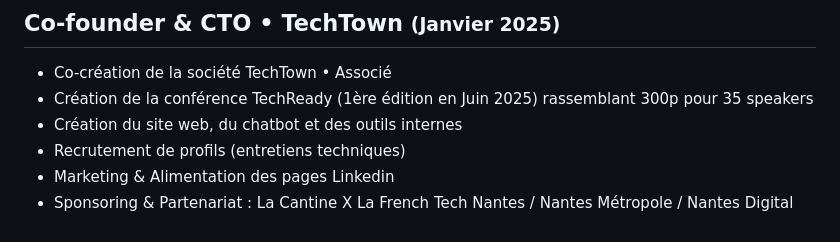
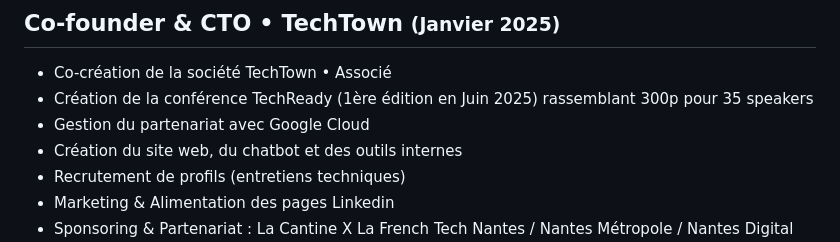
Before and after one commit to jlandure/jlandure-dev-site, a Markdown page: cv/README.md, the part around the change. GitHub-like rendering.

Commit message:
:sparkles: add google cloud partnership

```diff
--- a/cv/README.md
+++ b/cv/README.md
@@ -7,6 +7,7 @@
 ## Co-founder & CTO • TechTown <small>(Janvier 2025)</small>
 - Co-création de la société TechTown • Associé
 - Création de la conférence TechReady (1ère édition en Juin 2025) rassemblant 300p pour 35 speakers
+- Gestion du partenariat avec Google Cloud
 - Création du site web, du chatbot et des outils internes
 - Recrutement de profils (entretiens techniques)
 - Marketing & Alimentation des pages Linkedin
```
